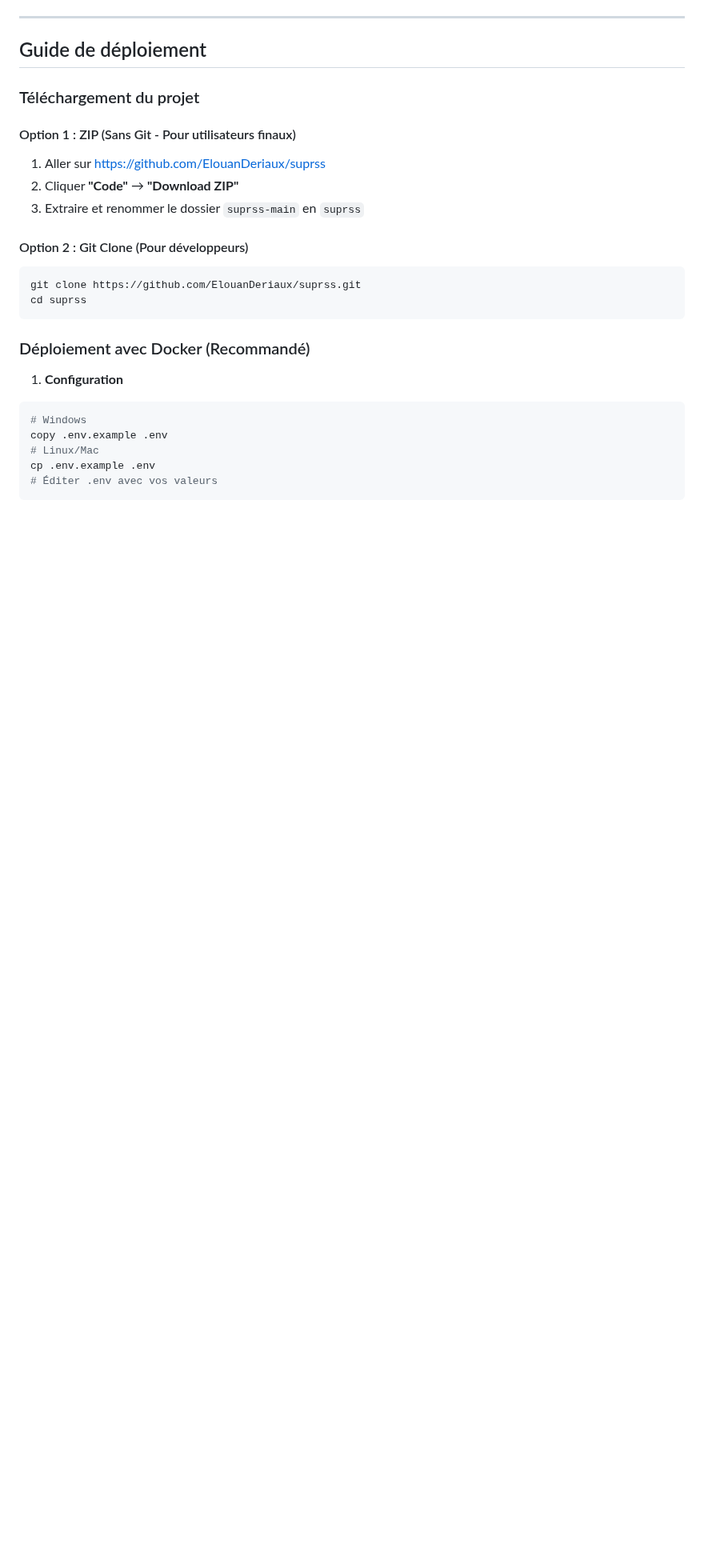
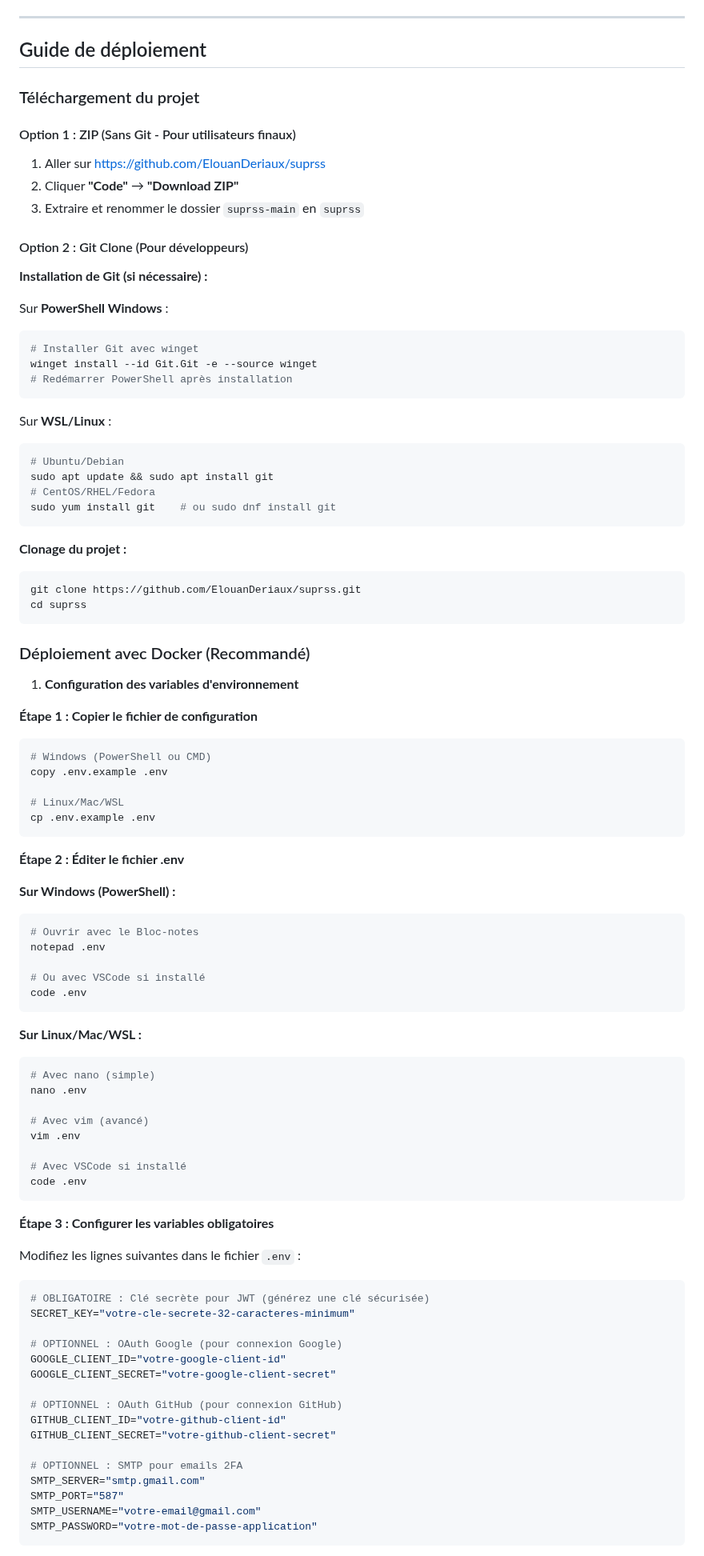
Before and after one commit to ElouanDeriaux/suprss, a Markdown page: DOCUMENTATION_TECHNIQUE.md, the part around one of its changes. Shown at 80% size. Rendered like a GitHub page; blank space fills up the shorter version.

Commit message:
📚 Complete technical documentation with PowerShell Git setup and environment variables guide
Enhanced DOCUMENTATION_TECHNIQUE.md with:
- PowerShell Git installation instructions using winget
- WSL/Linux Git installation commands
- Comprehensive environment variables configuration guide
- Step-by-step .env file setup for Windows/Linux/Mac
- Secure SECRET_KEY generation methods for all platforms
- Minimal configuration examples
- Enhanced security warnings and best practices

Provides complete deployment guidance for all platforms.

🤖 Generated with [Claude Code](https://claude.ai/code)

Co-Authored-By: Claude <noreply@anthropic.com>

````diff
--- a/DOCUMENTATION_TECHNIQUE.md
+++ b/DOCUMENTATION_TECHNIQUE.md
@@ -75,6 +79,25 @@
 3. Extraire et renommer le dossier `suprss-main` en `suprss`
 
 #### Option 2 : Git Clone (Pour développeurs)
+
+**Installation de Git (si nécessaire) :**
+
+Sur **PowerShell Windows** :
+```powershell
+# Installer Git avec winget
+winget install --id Git.Git -e --source winget
+# Redémarrer PowerShell après installation
+```
+
+Sur **WSL/Linux** :
+```bash
+# Ubuntu/Debian
+sudo apt update && sudo apt install git
+# CentOS/RHEL/Fedora
+sudo yum install git    # ou sudo dnf install git
+```
+
+**Clonage du projet :**
 ```bash
 git clone https://github.com/ElouanDeriaux/suprss.git
 cd suprss
@@ -82,10 +105,60 @@ cd suprss
 
 ### Déploiement avec Docker (Recommandé)
 
-1. **Configuration**
+1. **Configuration des variables d'environnement**
+
+**Étape 1 : Copier le fichier de configuration**
 ```bash
-# Windows
+# Windows (PowerShell ou CMD)
 copy .env.example .env
-# Linux/Mac
+
+# Linux/Mac/WSL
 cp .env.example .env
-# Éditer .env avec vos valeurs
+```
+
+**Étape 2 : Éditer le fichier .env**
+
+**Sur Windows (PowerShell) :**
+```powershell
+# Ouvrir avec le Bloc-notes
+notepad .env
+
+# Ou avec VSCode si installé
+code .env
+```
+
+**Sur Linux/Mac/WSL :**
+```bash
+# Avec nano (simple)
+nano .env
+
+# Avec vim (avancé)
+vim .env
+
+# Avec VSCode si installé
+code .env
+```
+
+**Étape 3 : Configurer les variables obligatoires**
+
+Modifiez les lignes suivantes dans le fichier `.env` :
+
+```bash
+# OBLIGATOIRE : Clé secrète pour JWT (générez une clé sécurisée)
+SECRET_KEY="votre-cle-secrete-32-caracteres-minimum"
+
+# OPTIONNEL : OAuth Google (pour connexion Google)
+GOOGLE_CLIENT_ID="votre-google-client-id"
+GOOGLE_CLIENT_SECRET="votre-google-client-secret"
+
+# OPTIONNEL : OAuth GitHub (pour connexion GitHub)
+GITHUB_CLIENT_ID="votre-github-client-id"
+GITHUB_CLIENT_SECRET="votre-github-client-secret"
+
+# OPTIONNEL : SMTP pour emails 2FA
+SMTP_SERVER="smtp.gmail.com"
+SMTP_PORT="587"
+SMTP_USERNAME="votre-email@gmail.com"
+SMTP_PASSWORD="votre-mot-de-passe-application"
+```
+
````
Also changed, not shown: other parts of DOCUMENTATION_TECHNIQUE.md (+35 -1 lines).
